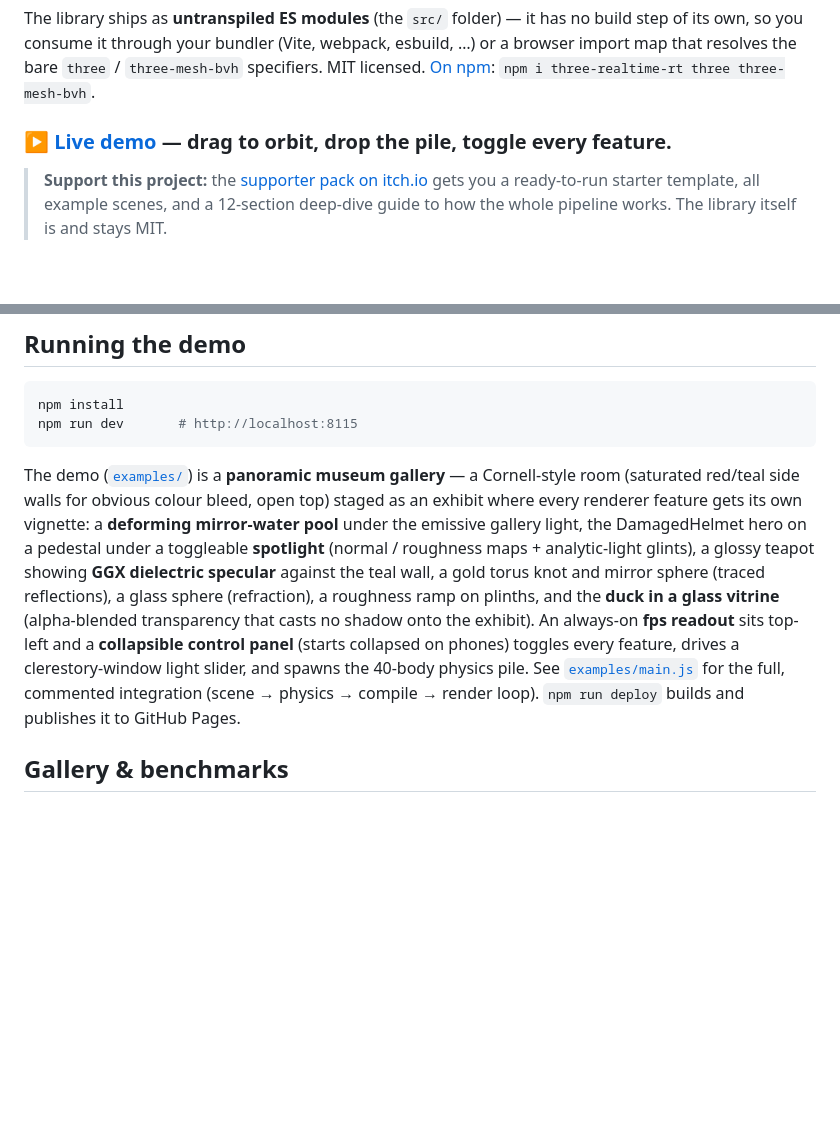
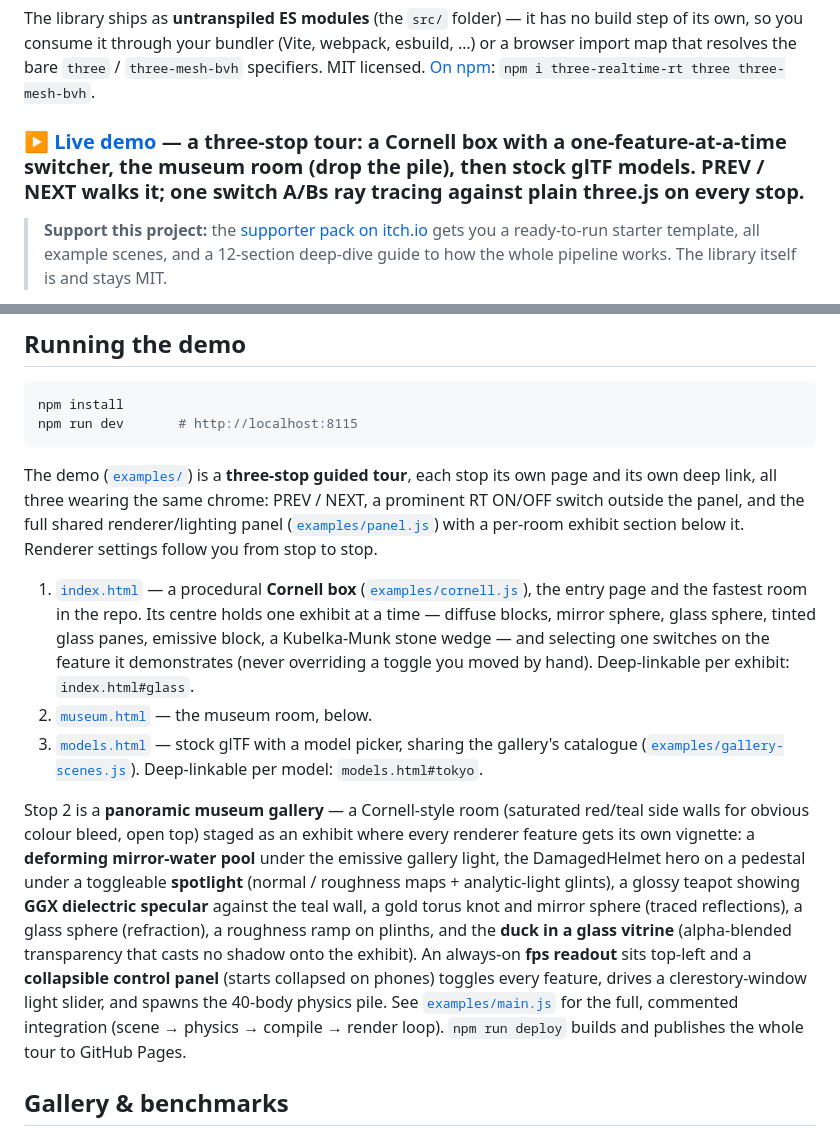
Before and after one commit to GoldwinXS/three-realtime-rt, a Markdown page: README.md, 2 parts joined by grey strips. GitHub-like rendering; blank space fills up the shorter version.

Commit message:
README: describe the demo as the three-stop tour it now is
The live-demo line promised "drop the pile" on a page that is now a Cornell box,
and the demo section described the museum as if it were the whole demo. Both now
say what the three stops are, that each is its own deep link, and that the panel
is shared.

Co-Authored-By: Claude Fable 5 <noreply@anthropic.com>

````diff
--- a/README.md
+++ b/README.md
@@ -28,7 +28,7 @@ esbuild, …) or a browser import map that resolves the bare `three` /
 `three-mesh-bvh` specifiers. MIT licensed.
 [On npm](https://www.npmjs.com/package/three-realtime-rt): `npm i three-realtime-rt three three-mesh-bvh`.
 
-### ▶ [Live demo](https://goldwinxs.github.io/three-realtime-rt/) — drag to orbit, drop the pile, toggle every feature.
+### ▶ [Live demo](https://goldwinxs.github.io/three-realtime-rt/) — a three-stop tour: a Cornell box with a one-feature-at-a-time switcher, the museum room (drop the pile), then stock glTF models. PREV / NEXT walks it; one switch A/Bs ray tracing against plain three.js on every stop.
 
 > **Support this project:** the [supporter pack on itch.io](https://goldwinxs.itch.io/three-realtime-rt-supporter-pack) gets you a ready-to-run starter template, all example scenes, and a 12-section deep-dive guide to how the whole pipeline works. The library itself is and stays MIT.
 
@@ -830,7 +830,25 @@ npm install
 npm run dev       # http://localhost:8115
 ```
 
-The demo ([`examples/`](examples/)) is a **panoramic museum gallery** — a
+The demo ([`examples/`](examples/)) is a **three-stop guided tour**, each stop its
+own page and its own deep link, all three wearing the same chrome: PREV / NEXT,
+a prominent RT ON/OFF switch outside the panel, and the full shared
+renderer/lighting panel ([`examples/panel.js`](examples/panel.js)) with a
+per-room exhibit section below it. Renderer settings follow you from stop to stop.
+
+1. [`index.html`](index.html) — a procedural **Cornell box**
+   ([`examples/cornell.js`](examples/cornell.js)), the entry page and the fastest
+   room in the repo. Its centre holds one exhibit at a time — diffuse blocks,
+   mirror sphere, glass sphere, tinted glass panes, emissive block, a
+   Kubelka-Munk stone wedge — and selecting one switches on the feature it
+   demonstrates (never overriding a toggle you moved by hand). Deep-linkable per
+   exhibit: `index.html#glass`.
+2. [`museum.html`](museum.html) — the museum room, below.
+3. [`models.html`](models.html) — stock glTF with a model picker, sharing the
+   gallery's catalogue ([`examples/gallery-scenes.js`](examples/gallery-scenes.js)).
+   Deep-linkable per model: `models.html#tokyo`.
+
+Stop 2 is a **panoramic museum gallery** — a
 Cornell-style room (saturated red/teal side walls for obvious colour bleed, open
 top) staged as an exhibit where every renderer feature gets its own vignette: a
 **deforming mirror-water pool** under the emissive gallery light, the
@@ -844,7 +862,7 @@ control panel** (starts collapsed on phones) toggles every feature, drives a
 clerestory-window light slider, and spawns the 40-body physics pile. See
 [`examples/main.js`](examples/main.js) for the full, commented integration
 (scene → physics → compile → render loop). `npm run deploy` builds and publishes
-it to GitHub Pages.
+the whole tour to GitHub Pages.
 
 ## Gallery & benchmarks
 
````
